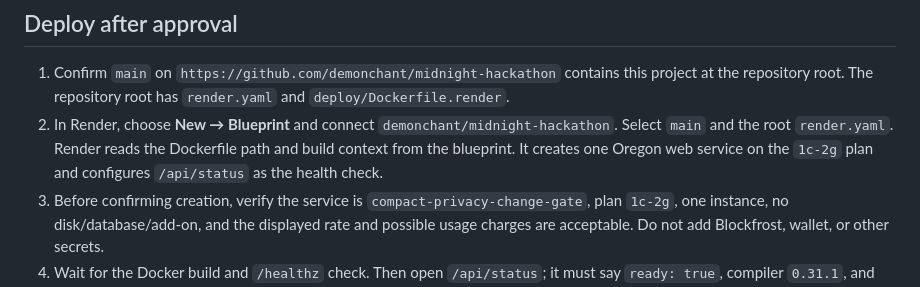
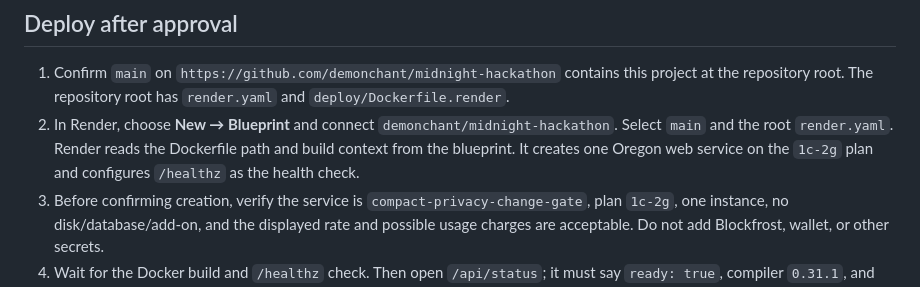
Before and after one commit to demonchant/midnight-hackathon, a Markdown page: docs/render-deployment.md, the part around the change. Drawn GitHub-style.

Commit message:
Correct Render health check documentation

```diff
--- a/docs/render-deployment.md
+++ b/docs/render-deployment.md
@@ -21,7 +21,7 @@ Included bandwidth and build-pipeline allowances depend on the current Render wo
 ## Deploy after approval
 
 1. Confirm `main` on `https://github.com/demonchant/midnight-hackathon` contains this project at the repository root. The repository root has `render.yaml` and `deploy/Dockerfile.render`.
-2. In Render, choose **New → Blueprint** and connect `demonchant/midnight-hackathon`. Select `main` and the root `render.yaml`. Render reads the Dockerfile path and build context from the blueprint. It creates one Oregon web service on the `1c-2g` plan and configures `/api/status` as the health check.
+2. In Render, choose **New → Blueprint** and connect `demonchant/midnight-hackathon`. Select `main` and the root `render.yaml`. Render reads the Dockerfile path and build context from the blueprint. It creates one Oregon web service on the `1c-2g` plan and configures `/healthz` as the health check.
 3. Before confirming creation, verify the service is `compact-privacy-change-gate`, plan `1c-2g`, one instance, no disk/database/add-on, and the displayed rate and possible usage charges are acceptable. Do not add Blockfrost, wallet, or other secrets.
 4. Wait for the Docker build and `/healthz` check. Then open `/api/status`; it must say `ready: true`, compiler `0.31.1`, and `compilerExecution: service-process`. If it reports `ready: false`, use its `diagnostic` field to troubleshoot compiler execution.
 5. From a trusted local checkout, run `PUBLIC_BASE_URL=https://<service>.onrender.com npm run verify:hosted`. It must confirm the landing and upload pages, HTTPS/security headers, a compiler-backed PASS, a schema-change BLOCKED result, compiler-error distinction, and no contract deployment route. Open the URL in a separate browser/device and try both built-in sample buttons.
```
